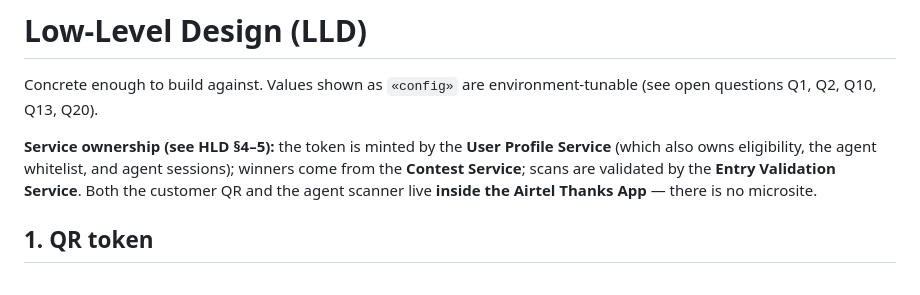
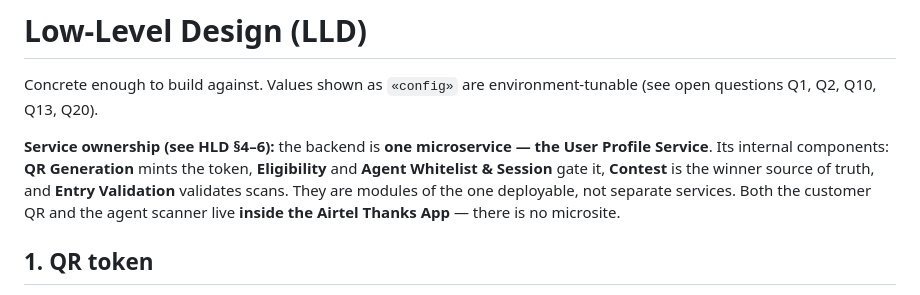
Before and after one commit to Amitpawar503/lazzy, a Markdown page: docs/digital-membership/04-lld.md, the part around the change. Drawn GitHub-style.

```diff
--- a/docs/digital-membership/04-lld.md
+++ b/docs/digital-membership/04-lld.md
@@ -3,9 +3,10 @@
 Concrete enough to build against. Values shown as `«config»` are environment-tunable
 (see open questions Q1, Q2, Q10, Q13, Q20).
 
-**Service ownership (see HLD §4–5):** the token is minted by the **User Profile Service**
-(which also owns eligibility, the agent whitelist, and agent sessions); winners come from the
-**Contest Service**; scans are validated by the **Entry Validation Service**. Both the customer
+**Service ownership (see HLD §4–6):** the backend is **one microservice — the User Profile
+Service**. Its internal components: **QR Generation** mints the token, **Eligibility** and **Agent
+Whitelist & Session** gate it, **Contest** is the winner source of truth, and **Entry Validation**
+validates scans. They are modules of the one deployable, not separate services. Both the customer
 QR and the agent scanner live **inside the Airtel Thanks App** — there is no microsite.
 
 ## 1. QR token
```
Also changed, not shown: docs/digital-membership/03-hld.md (+64 -36 lines).
